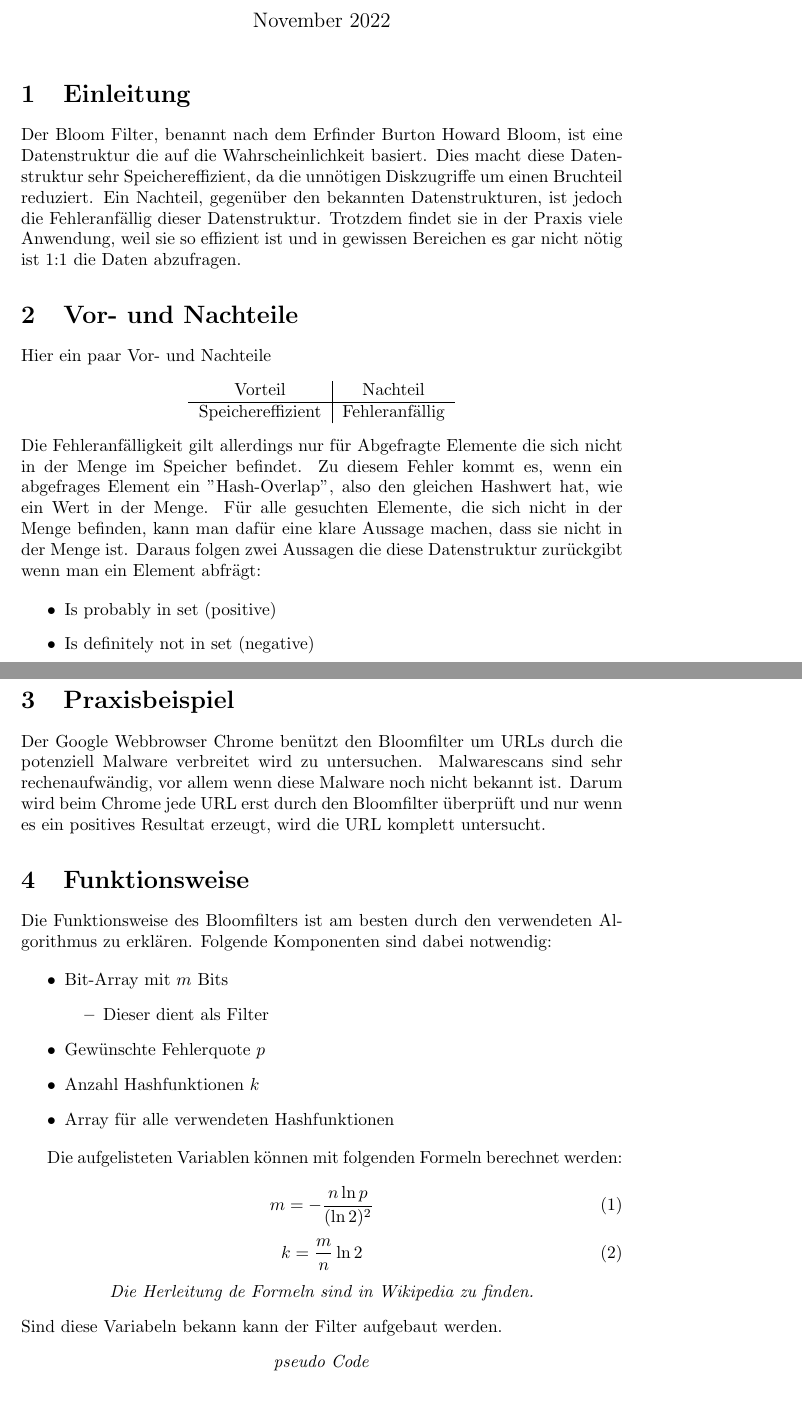
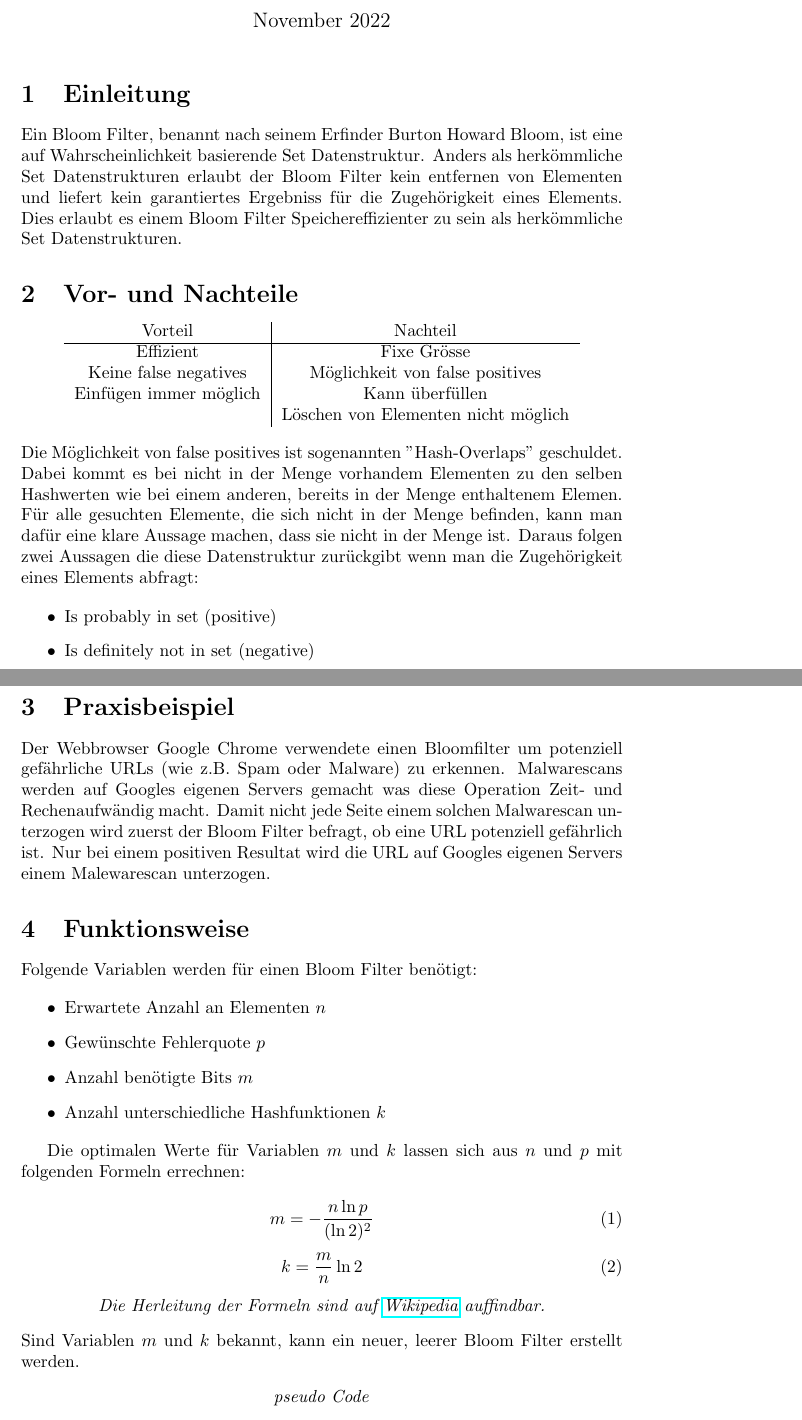
Before and after one commit to PossessedC0bra/bloom-filter, a LaTeX document (Bloom.tex): two parts of pages 1 and 2 of 4, joined at a grey line, cut so that both start at the same text. Compiled offline with pdfLaTeX.

Commit message:
:memo: update latex documentation

```diff
--- a/Bloom.tex
+++ b/Bloom.tex
@@ -3,6 +3,7 @@
 \usepackage{amsmath}
 \usepackage{listings}
 \usepackage{graphicx}
+\usepackage{hyperref}
 
 \title{Bloom Filter}
 \author{ Yannick Koller & Mike Gilgen }
@@ -11,19 +12,23 @@
 \begin{document}
     \maketitle
 
+
     \section{Einleitung}
-Der Bloom Filter, benannt nach dem Erfinder Burton Howard Bloom, ist eine Datenstruktur die auf die Wahrscheinlichkeit basiert. Dies macht diese Datenstruktur sehr Speichereffizient, da die unnötigen Diskzugriffe um einen Bruchteil reduziert. Ein Nachteil, gegenüber den bekannten Datenstrukturen, ist jedoch die Fehleranfällig dieser Datenstruktur. Trotzdem findet sie in der Praxis viele Anwendung, weil sie so effizient ist und in gewissen Bereichen es gar nicht nötig ist 1:1 die Daten abzufragen.
+    Ein Bloom Filter, benannt nach seinem Erfinder Burton Howard Bloom, ist eine auf Wahrscheinlichkeit basierende Set Datenstruktur. Anders als herkömmliche Set Datenstrukturen erlaubt der Bloom Filter kein entfernen von Elementen und liefert kein garantiertes Ergebniss für die Zugehörigkeit eines Elements. Dies erlaubt es einem Bloom Filter Speichereffizienter zu sein als herkömmliche Set Datenstrukturen.
+
 
     \section{Vor- und Nachteile}
-Hier ein paar Vor- und Nachteile
     \begin{center}
         \begin{tabular}{c|c}
-    Vorteil & Nachteil \\
+            Vorteil                & Nachteil                            \\
             \hline
-    Speichereffizient & Fehleranfällig \\
+            Effizient              & Fixe Grösse                         \\
+            Keine false negatives  & Möglichkeit von false positives     \\
+            Einfügen immer möglich & Kann überfüllen                     \\
+            & Löschen von Elementen nicht möglich \\
         \end{tabular}
     \end{center}
-Die Fehleranfälligkeit gilt allerdings nur für Abgefragte Elemente die sich nicht in der Menge im Speicher befindet. Zu diesem Fehler kommt es, wenn ein abgefrages Element ein "Hash-Overlap", also den gleichen Hashwert hat, wie ein Wert in der Menge. Für alle gesuchten Elemente, die sich nicht in der Menge befinden, kann man dafür eine klare Aussage machen, dass sie nicht in der Menge ist. Daraus folgen zwei Aussagen die diese Datenstruktur zurückgibt wenn man ein Element abfrägt:
+    Die Möglichkeit von false positives ist sogenannten "Hash-Overlaps" geschuldet. Dabei kommt es bei nicht in der Menge vorhandem Elementen zu den selben Hashwerten wie bei einem anderen, bereits in der Menge enthaltenem Elemen. Für alle gesuchten Elemente, die sich nicht in der Menge befinden, kann man dafür eine klare Aussage machen, dass sie nicht in der Menge ist. Daraus folgen zwei Aussagen die diese Datenstruktur zurückgibt wenn man die Zugehörigkeit eines Elements abfragt:
 
     \begin{itemize}
         \item Is probably in set (positive)
@@ -32,23 +37,22 @@ Die Fehleranfälligkeit gilt allerdings nur für Abgefragte Elemente die sich ni
 
     \clearpage
 
+
     \section{Praxisbeispiel}
-Der Google Webbrowser Chrome benützt den Bloomfilter um URLs durch die potenziell Malware verbreitet wird zu untersuchen. Malwarescans sind sehr rechenaufwändig, vor allem wenn diese Malware noch nicht bekannt ist. Darum wird beim Chrome jede URL erst durch den Bloomfilter überprüft und nur wenn es ein positives Resultat erzeugt, wird die URL komplett untersucht.
+    Der Webbrowser Google Chrome verwendete einen Bloomfilter um potenziell gefährliche URLs (wie z.B. Spam oder Malware) zu erkennen. Malwarescans werden auf Googles eigenen Servers gemacht was diese Operation Zeit- und Rechenaufwändig macht. Damit nicht jede Seite einem solchen Malwarescan unterzogen wird zuerst der Bloom Filter befragt, ob eine URL potenziell gefährlich ist. Nur bei einem positiven Resultat wird die URL auf Googles eigenen Servers einem Malewarescan unterzogen.
+
 
     \section{Funktionsweise}
-Die Funktionsweise des Bloomfilters ist am besten durch den verwendeten Algorithmus zu erklären. Folgende Komponenten sind dabei notwendig:
+    Folgende Variablen werden für einen Bloom Filter benötigt:
 
     \begin{itemize}
-    \item Bit-Array mit $m$ Bits
-        \begin{itemize}
-            \item{Dieser dient als Filter}
-        \end{itemize}
+        \item Erwartete Anzahl an Elementen $n$
         \item Gewünschte Fehlerquote $p$
-    \item Anzahl Hashfunktionen $k$
-    \item Array für alle verwendeten Hashfunktionen
+        \item Anzahl benötigte Bits $m$
+        \item Anzahl unterschiedliche Hashfunktionen $k$
     \end{itemize}
 
-Die aufgelisteten Variablen können mit folgenden Formeln berechnet werden:
+    Die optimalen Werte für Variablen $m$ und $k$ lassen sich aus $n$ und $p$ mit folgenden Formeln errechnen:
 
     \begin{equation}
         m = -\frac{n \ln{p}}{(\ln{2})^2}
@@ -57,9 +61,9 @@ Die aufgelisteten Variablen können mit folgenden Formeln berechnet werden:
         k = \frac{m}{n} \ln{2}
     \end{equation}
     \begin{center}
-    \textit{Die Herleitung de Formeln sind in Wikipedia zu finden.}
+        \textit{Die Herleitung der Formeln sind auf \href{https://en.wikipedia.org/wiki/Bloom_filter\#Optimal_number_of_hash_functions}{Wikipedia} auffindbar.}
     \end{center}
-Sind diese Variabeln bekann kann der Filter aufgebaut werden.
+    Sind Variablen $m$ und $k$ bekannt, kann ein neuer, leerer Bloom Filter erstellt werden.
     \begin{center}
         \textit{pseudo Code}
     \end{center}
```
Also changed, not shown: BloomFilter.pdf (added), dist_BloomFilter.pdf (deleted), Bloom.tex (19 more changed lines). Lines whose indentation alone changed are shown as unchanged.
